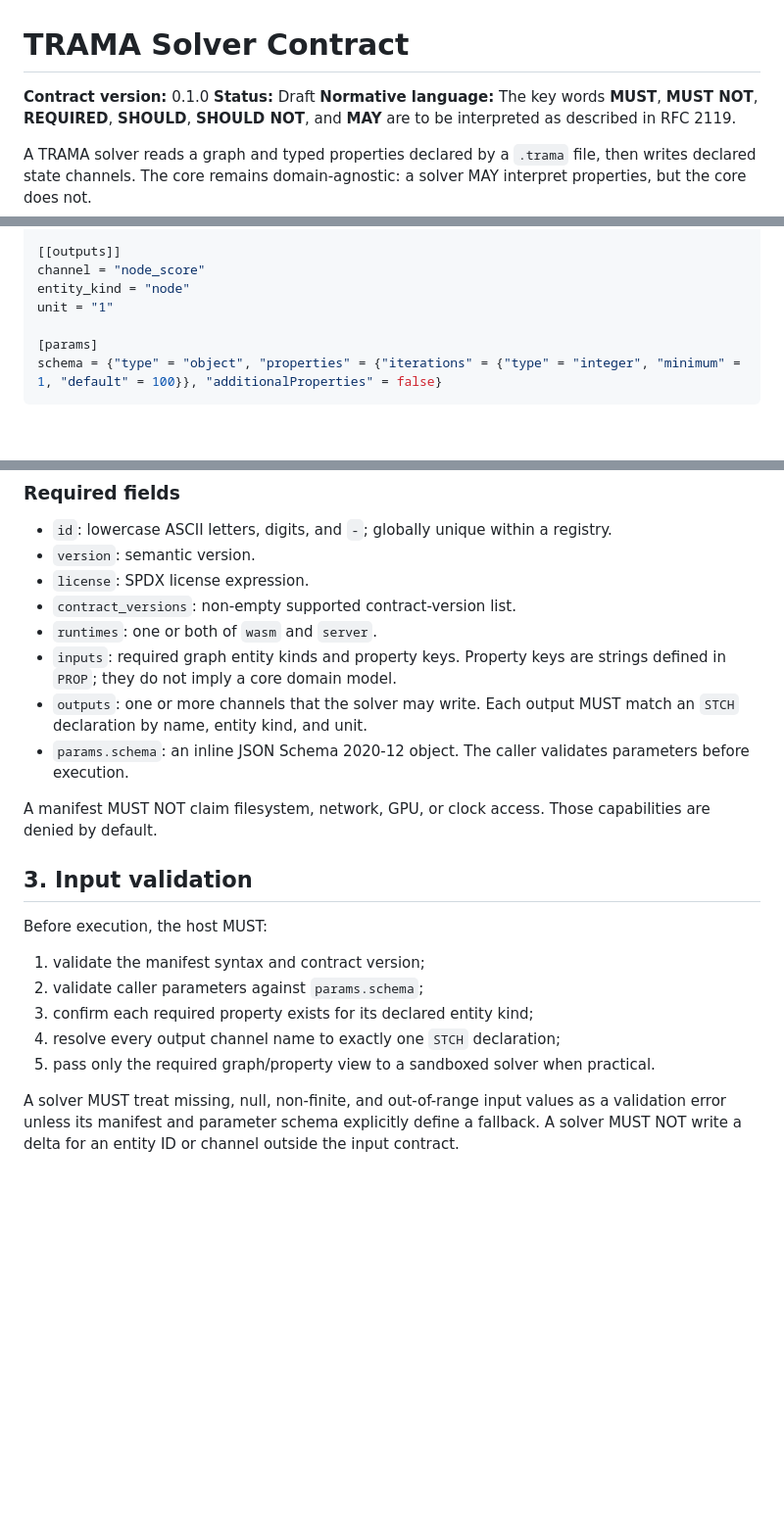
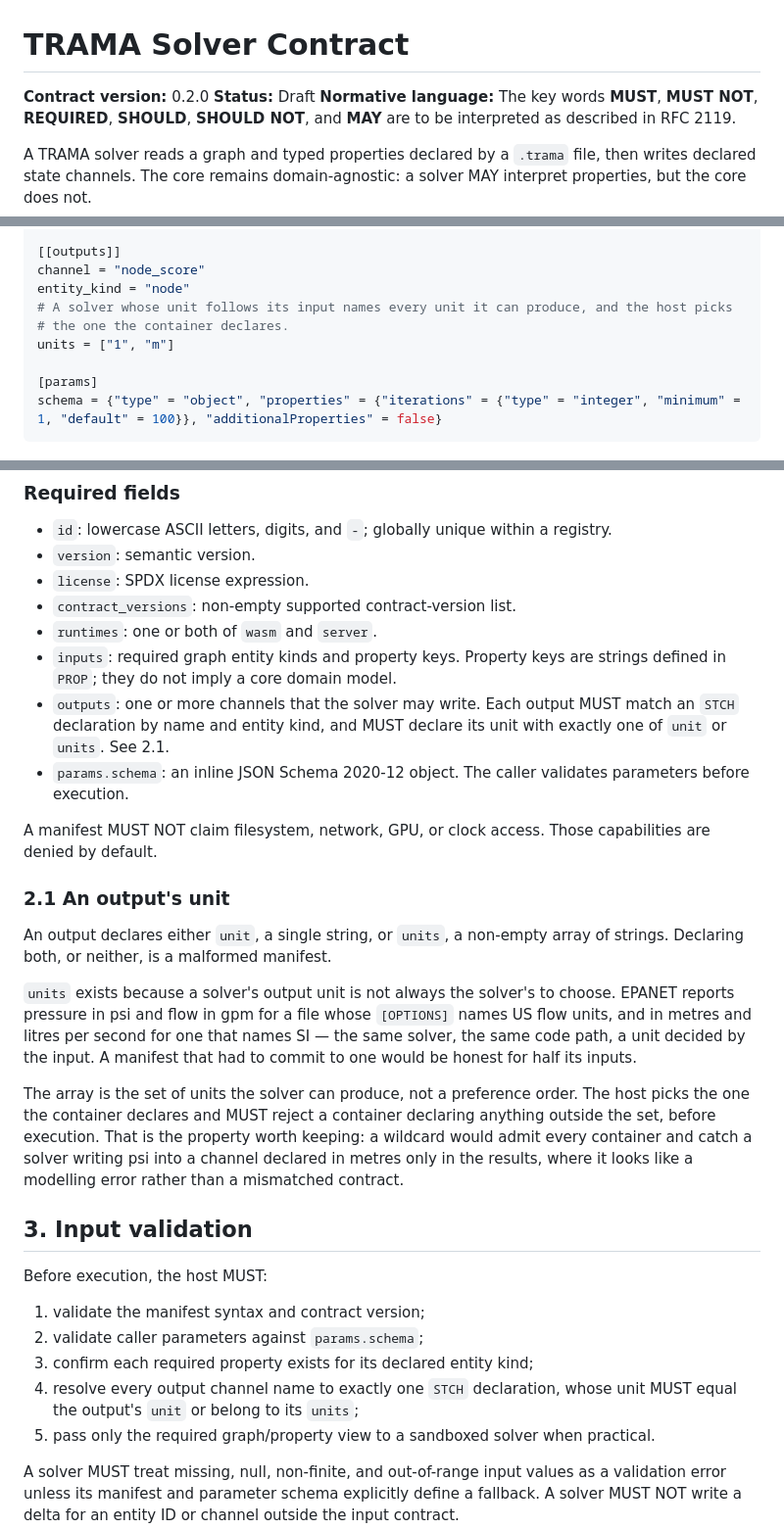
Before and after one commit to Neixen-labs/trama, a Markdown page: docs/SOLVER_CONTRACT.md, 3 parts joined by grey strips. Shown at 98% size. GitHub-like rendering; blank space fills up the shorter version.

Commit message:
docs(contract): let an output declare the set of units it can produce
A solver's output unit is not always the solver's to choose. EPANET reports
psi and gpm for a file whose [OPTIONS] names US flow units and metres and
l/s for one that names SI: same code path, unit decided by the input. The
manifest could only commit to one, so solvers/epanet declares psi and gpm
and is honest for half the world.

`units` is the set a solver can produce. The host picks the one the
container declares and rejects anything outside it, so the check that makes
the field worth having survives — a wildcard would admit every container and
surface a psi-into-metres mistake only in the results, where it reads as a
modelling error rather than a mismatched contract.

An alternative spelling of an existing requirement, not a new capability, so
0.1.0 manifests stay valid and the contract moves to 0.2.0.

Refs #75

Co-Authored-By: Claude Opus 5 (1M context) <noreply@anthropic.com>
Claude-Session: https://claude.ai/code/session_01FdXg8kSEHjk3an4fTSL3pA

```diff
--- a/docs/SOLVER_CONTRACT.md
+++ b/docs/SOLVER_CONTRACT.md
@@ -1,6 +1,6 @@
 # TRAMA Solver Contract
 
-**Contract version:** 0.1.0
+**Contract version:** 0.2.0
 **Status:** Draft
 **Normative language:** The key words **MUST**, **MUST NOT**, **REQUIRED**, **SHOULD**, **SHOULD NOT**, and **MAY** are to be interpreted as described in RFC 2119.
 
@@ -39,7 +39,9 @@ unit = "1"
 [[outputs]]
 channel = "node_score"
 entity_kind = "node"
-unit = "1"
+# A solver whose unit follows its input names every unit it can produce, and the host picks
+# the one the container declares.
+units = ["1", "m"]
 
 [params]
 schema = {"type" = "object", "properties" = {"iterations" = {"type" = "integer", "minimum" = 1, "default" = 100}}, "additionalProperties" = false}
@@ -53,10 +55,18 @@ schema = {"type" = "object", "properties" = {"iterations" = {"type" = "integer",
 - `contract_versions`: non-empty supported contract-version list.
 - `runtimes`: one or both of `wasm` and `server`.
 - `inputs`: required graph entity kinds and property keys. Property keys are strings defined in `PROP`; they do not imply a core domain model.
-- `outputs`: one or more channels that the solver may write. Each output MUST match an `STCH` declaration by name, entity kind, and unit.
+- `outputs`: one or more channels that the solver may write. Each output MUST match an `STCH` declaration by name and entity kind, and MUST declare its unit with exactly one of `unit` or `units`. See 2.1.
 - `params.schema`: an inline JSON Schema 2020-12 object. The caller validates parameters before execution.
 
 A manifest MUST NOT claim filesystem, network, GPU, or clock access. Those capabilities are denied by default.
+
+### 2.1 An output's unit
+
+An output declares either `unit`, a single string, or `units`, a non-empty array of strings. Declaring both, or neither, is a malformed manifest.
+
+`units` exists because a solver's output unit is not always the solver's to choose. EPANET reports pressure in psi and flow in gpm for a file whose `[OPTIONS]` names US flow units, and in metres and litres per second for one that names SI — the same solver, the same code path, a unit decided by the input. A manifest that had to commit to one would be honest for half its inputs.
+
+The array is the set of units the solver can produce, not a preference order. The host picks the one the container declares and MUST reject a container declaring anything outside the set, before execution. That is the property worth keeping: a wildcard would admit every container and catch a solver writing psi into a channel declared in metres only in the results, where it looks like a modelling error rather than a mismatched contract.
 
 ## 3. Input validation
 
@@ -65,7 +75,7 @@ Before execution, the host MUST:
 1. validate the manifest syntax and contract version;
 2. validate caller parameters against `params.schema`;
 3. confirm each required property exists for its declared entity kind;
-4. resolve every output channel name to exactly one `STCH` declaration;
+4. resolve every output channel name to exactly one `STCH` declaration, whose unit MUST equal the output's `unit` or belong to its `units`;
 5. pass only the required graph/property view to a sandboxed solver when practical.
 
 A solver MUST treat missing, null, non-finite, and out-of-range input values as a validation error unless its manifest and parameter schema explicitly define a fallback. A solver MUST NOT write a delta for an entity ID or channel outside the input contract.
```
Also changed, not shown: other parts of docs/SOLVER_CONTRACT.md (+2 -0 lines).
